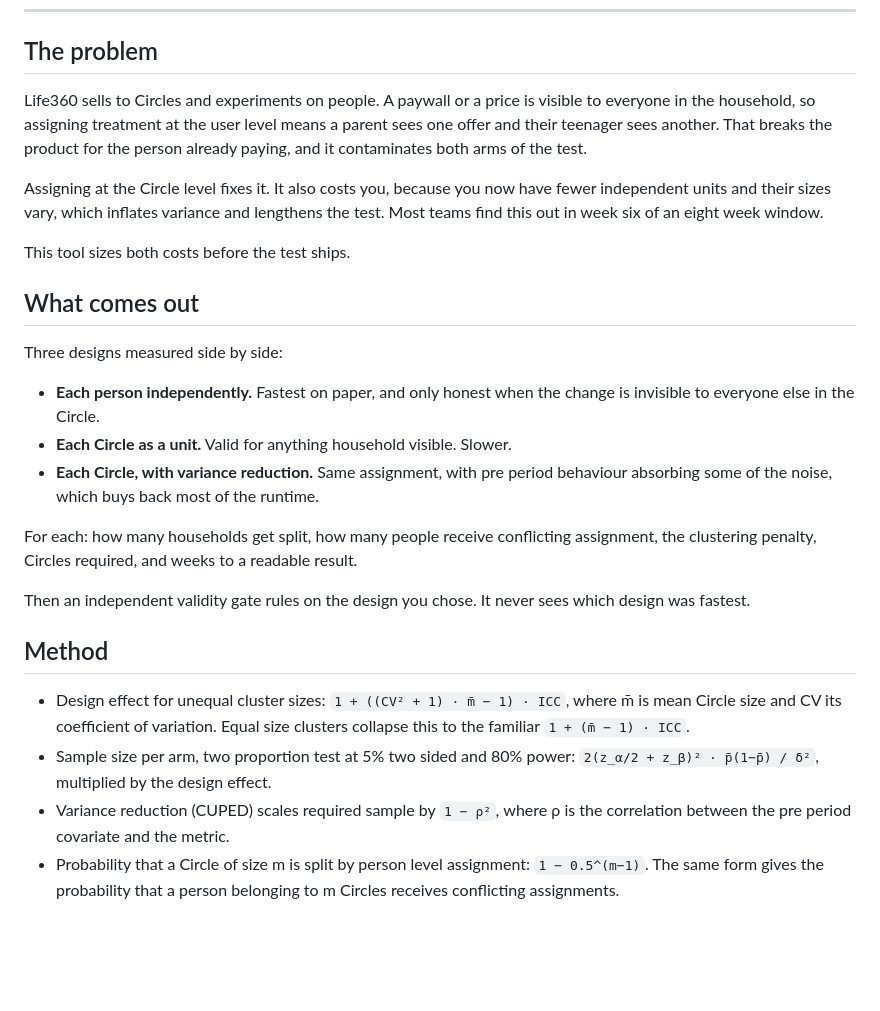
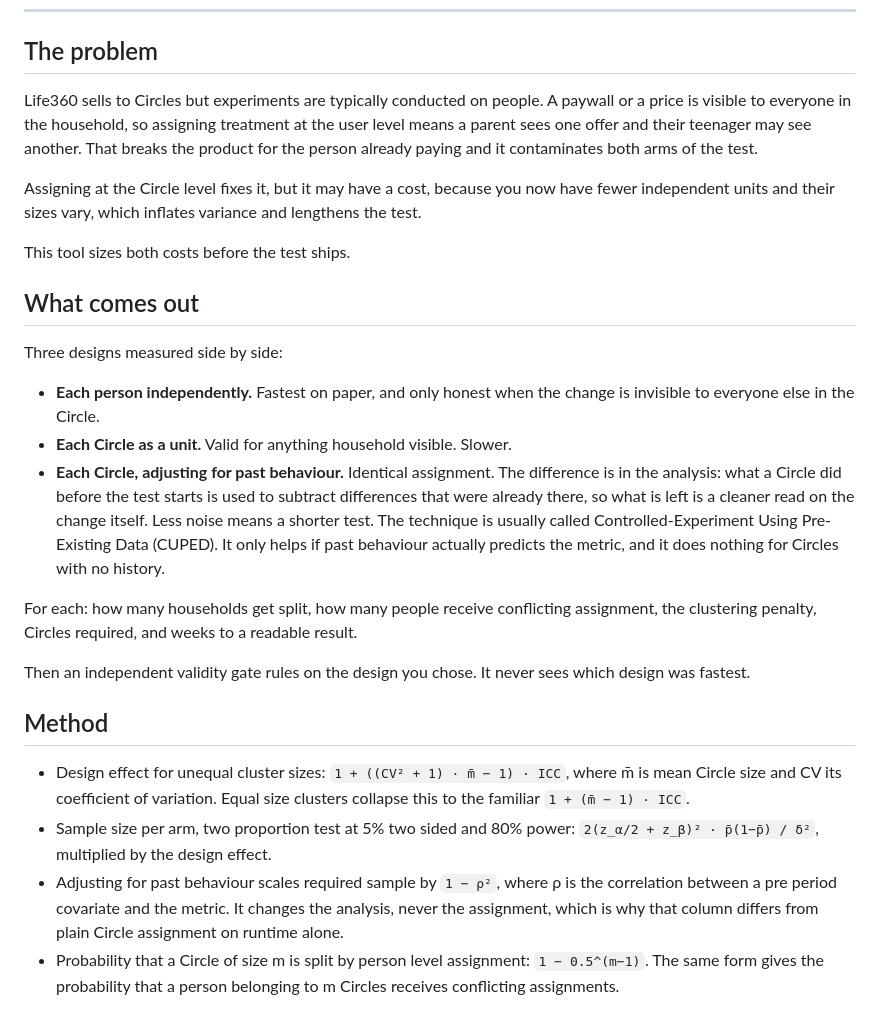
Before and after one commit to ianklassen/circle-assignment-sandbox, a Markdown page: readme.md, the part around the change. Drawn GitHub-style; blank space fills up the shorter version.

Commit message:
Refine language and structure in readme.md
Updated wording for clarity and consistency in the readme.

```diff
--- a/readme.md
+++ b/readme.md
@@ -10,9 +10,9 @@ Built by Ian Klassen.
 
 ## The problem
 
-Life360 sells to Circles and experiments on people. A paywall or a price is visible to everyone in the household, so assigning treatment at the user level means a parent sees one offer and their teenager sees another. That breaks the product for the person already paying, and it contaminates both arms of the test.
+Life360 sells to Circles but experiments are typically conducted on people. A paywall or a price is visible to everyone in the household, so assigning treatment at the user level means a parent sees one offer and their teenager may see another. That breaks the product for the person already paying and it contaminates both arms of the test.
 
-Assigning at the Circle level fixes it. It also costs you, because you now have fewer independent units and their sizes vary, which inflates variance and lengthens the test. Most teams find this out in week six of an eight week window.
+Assigning at the Circle level fixes it, but it may have a cost, because you now have fewer independent units and their sizes vary, which inflates variance and lengthens the test.
 
 This tool sizes both costs before the test ships.
 
@@ -22,7 +22,7 @@ Three designs measured side by side:
 
 - **Each person independently.** Fastest on paper, and only honest when the change is invisible to everyone else in the Circle.
 - **Each Circle as a unit.** Valid for anything household visible. Slower.
-- **Each Circle, with variance reduction.** Same assignment, with pre period behaviour absorbing some of the noise, which buys back most of the runtime.
+- **Each Circle, adjusting for past behaviour.** Identical assignment. The difference is in the analysis: what a Circle did before the test starts is used to subtract differences that were already there, so what is left is a cleaner read on the change itself. Less noise means a shorter test. The technique is usually called Controlled-Experiment Using Pre-Existing Data (CUPED). It only helps if past behaviour actually predicts the metric, and it does nothing for Circles with no history.
 
 For each: how many households get split, how many people receive conflicting assignment, the clustering penalty, Circles required, and weeks to a readable result.
 
@@ -32,7 +32,7 @@ Then an independent validity gate rules on the design you chose. It never sees w
 
 - Design effect for unequal cluster sizes: `1 + ((CV² + 1) · m̄ − 1) · ICC`, where m̄ is mean Circle size and CV its coefficient of variation. Equal size clusters collapse this to the familiar `1 + (m̄ − 1) · ICC`.
 - Sample size per arm, two proportion test at 5% two sided and 80% power: `2(z_α/2 + z_β)² · p̄(1−p̄) / δ²`, multiplied by the design effect.
-- Variance reduction (CUPED) scales required sample by `1 − ρ²`, where ρ is the correlation between the pre period covariate and the metric.
+- Adjusting for past behaviour scales required sample by `1 − ρ²`, where ρ is the correlation between a pre period covariate and the metric. It changes the analysis, never the assignment, which is why that column differs from plain Circle assignment on runtime alone.
 - Probability that a Circle of size m is split by person level assignment: `1 − 0.5^(m−1)`. The same form gives the probability that a person belonging to m Circles receives conflicting assignments.
 
 Household size and Circle overlap distributions are illustrative, not Life360 data. The structure is what transfers. Replace the distributions with real ones and every number sharpens.
```
